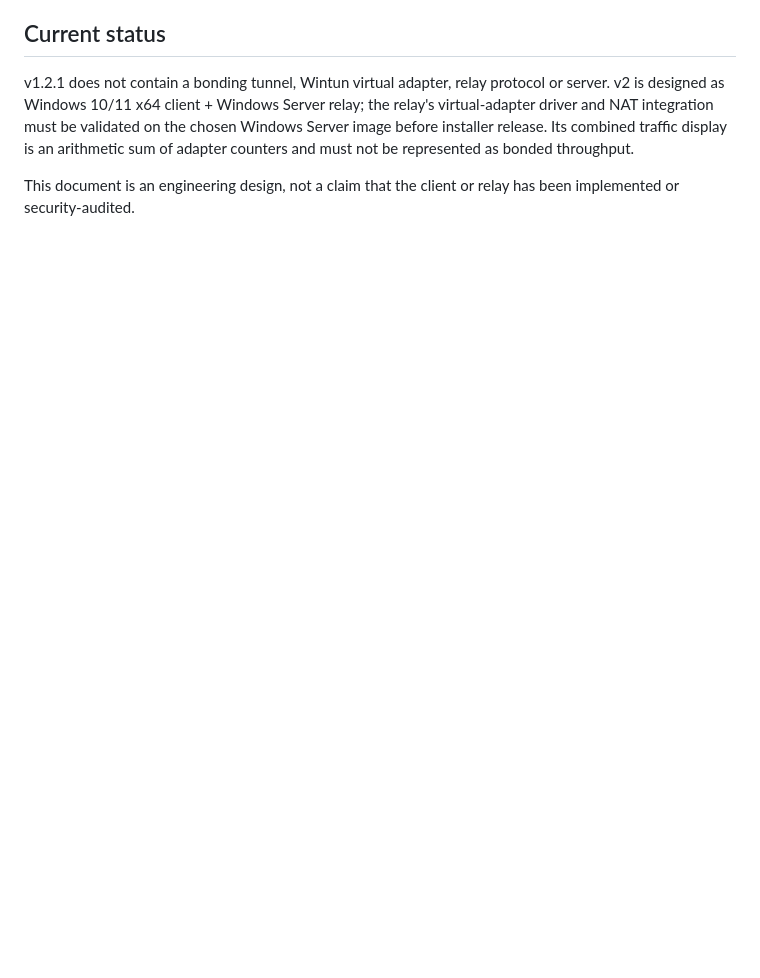
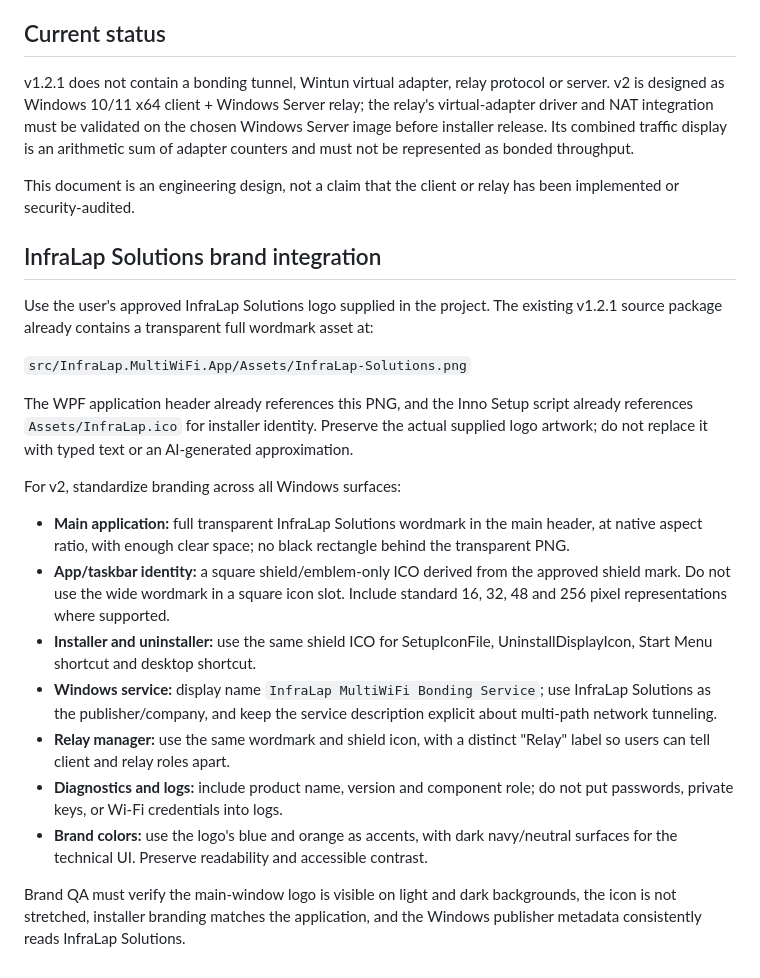
Before and after one commit to kothakotapushparaj-cmd/InfraLap, a Markdown page: MultiWiFi/docs/BONDING-V2-ARCHITECTURE.md, the part around the change. Drawn GitHub-style; blank space fills up the shorter version.

Commit message:
Specify official InfraLap Solutions branding for MultiWiFi v2

```diff
--- a/MultiWiFi/docs/BONDING-V2-ARCHITECTURE.md
+++ b/MultiWiFi/docs/BONDING-V2-ARCHITECTURE.md
@@ -112,3 +112,23 @@ MPTCP is a standards-based solution when both endpoints and their stacks support
 v1.2.1 does not contain a bonding tunnel, Wintun virtual adapter, relay protocol or server. v2 is designed as Windows 10/11 x64 client + Windows Server relay; the relay's virtual-adapter driver and NAT integration must be validated on the chosen Windows Server image before installer release. Its combined traffic display is an arithmetic sum of adapter counters and must not be represented as bonded throughput.
 
 This document is an engineering design, not a claim that the client or relay has been implemented or security-audited.
+
+## InfraLap Solutions brand integration
+
+Use the user's approved InfraLap Solutions logo supplied in the project. The existing v1.2.1 source package already contains a transparent full wordmark asset at:
+
+`src/InfraLap.MultiWiFi.App/Assets/InfraLap-Solutions.png`
+
+The WPF application header already references this PNG, and the Inno Setup script already references `Assets/InfraLap.ico` for installer identity. Preserve the actual supplied logo artwork; do not replace it with typed text or an AI-generated approximation.
+
+For v2, standardize branding across all Windows surfaces:
+
+- **Main application:** full transparent InfraLap Solutions wordmark in the main header, at native aspect ratio, with enough clear space; no black rectangle behind the transparent PNG.
+- **App/taskbar identity:** a square shield/emblem-only ICO derived from the approved shield mark. Do not use the wide wordmark in a square icon slot. Include standard 16, 32, 48 and 256 pixel representations where supported.
+- **Installer and uninstaller:** use the same shield ICO for SetupIconFile, UninstallDisplayIcon, Start Menu shortcut and desktop shortcut.
+- **Windows service:** display name `InfraLap MultiWiFi Bonding Service`; use InfraLap Solutions as the publisher/company, and keep the service description explicit about multi-path network tunneling.
+- **Relay manager:** use the same wordmark and shield icon, with a distinct "Relay" label so users can tell client and relay roles apart.
+- **Diagnostics and logs:** include product name, version and component role; do not put passwords, private keys, or Wi-Fi credentials into logs.
+- **Brand colors:** use the logo's blue and orange as accents, with dark navy/neutral surfaces for the technical UI. Preserve readability and accessible contrast.
+
+Brand QA must verify the main-window logo is visible on light and dark backgrounds, the icon is not stretched, installer branding matches the application, and the Windows publisher metadata consistently reads InfraLap Solutions.
```
